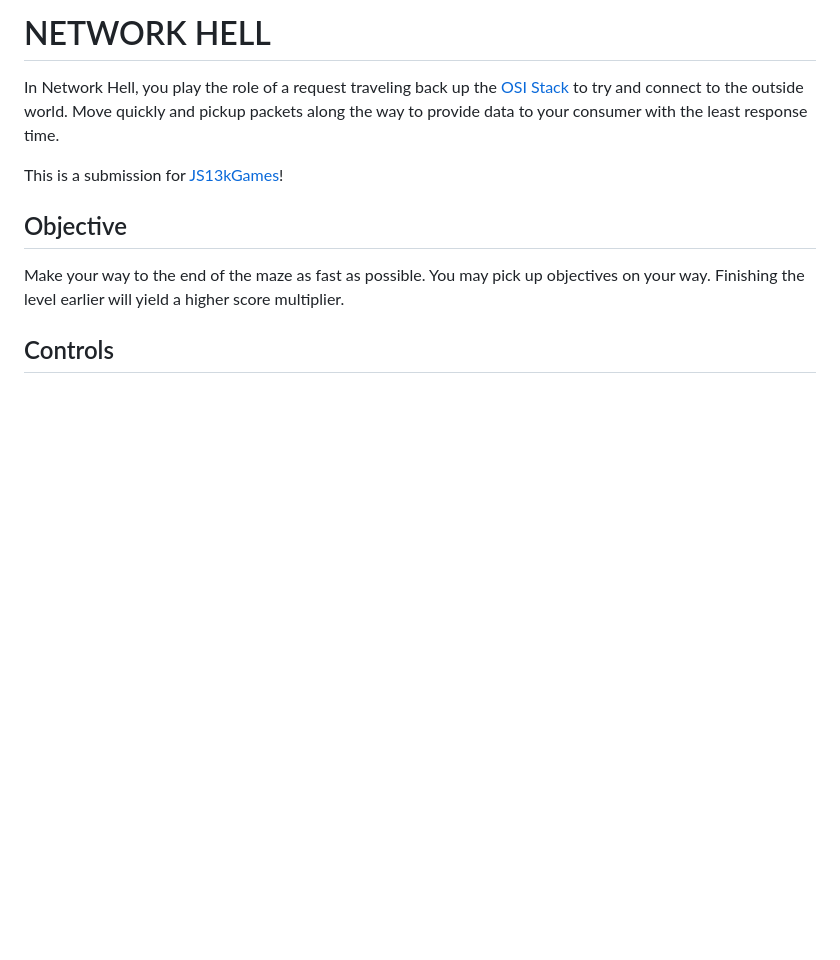
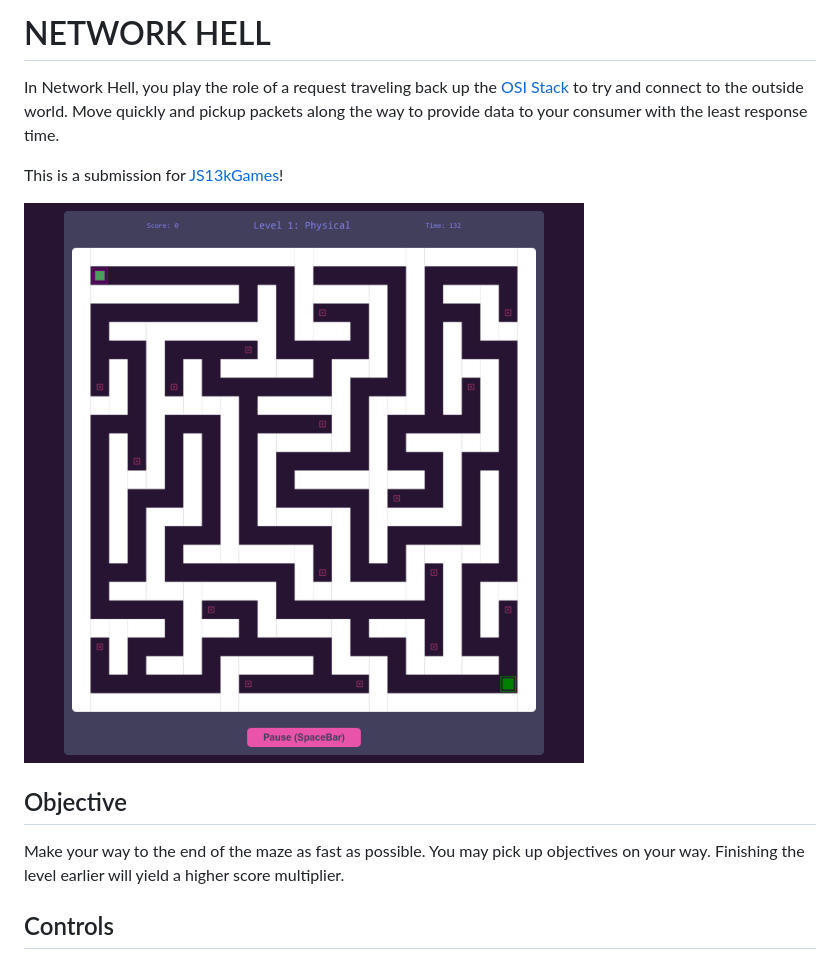
Before and after one commit to zackurben/js13k-2018, a Markdown page: README.md, the part around the change. Rendered like a GitHub page; pictures changed too: pictures/large.png (added); blank space fills up the shorter version.

Commit message:
Adding screenshots for submission.

```diff
--- a/README.md
+++ b/README.md
@@ -3,6 +3,8 @@
 In Network Hell, you play the role of a request traveling back up the [OSI Stack](https://en.wikipedia.org/wiki/OSI_model) to try and connect to the outside world. Move quickly and pickup packets along the way to provide data to your consumer with the least response time.
 
 This is a submission for [JS13kGames](https://js13kgames.com/)!
+
+![](/pictures/large.png)
 
 ## Objective
 Make your way to the end of the maze as fast as possible. You may pick up objectives on your way. Finishing the level earlier will yield a higher score multiplier.
```
Also changed, not shown: pictures/medium.png (added), pictures/small.png (added).
